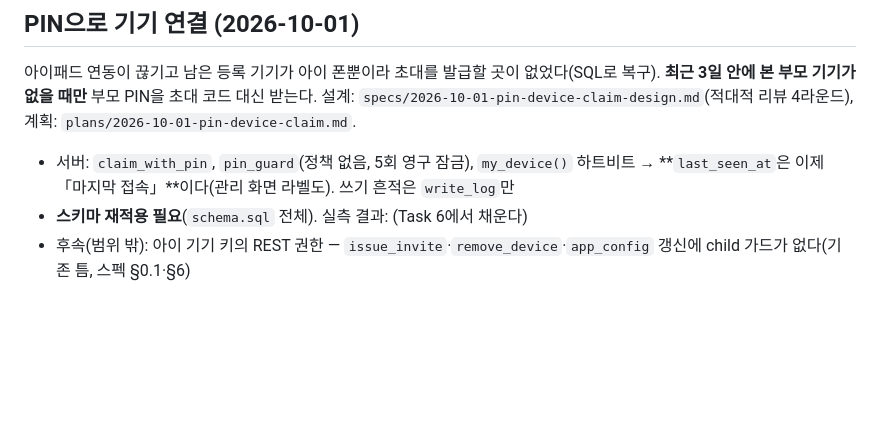
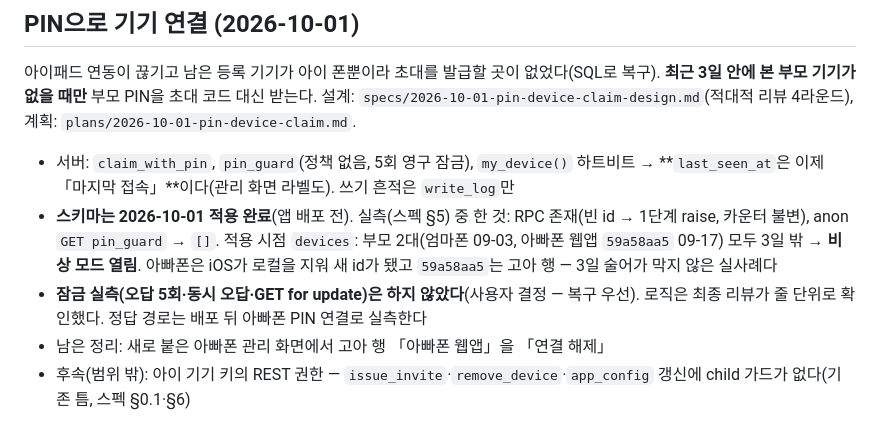
Before and after one commit to watson-develop/haruchi, a Markdown page: docs/superpowers/HANDOFF.md, the part around the change. Drawn GitHub-style; blank space fills up the shorter version.

Commit message:
docs: PIN 기기 연결 실측 결과
Co-Authored-By: Claude Opus 5.5 <noreply@anthropic.com>

```diff
--- a/docs/superpowers/HANDOFF.md
+++ b/docs/superpowers/HANDOFF.md
@@ -1378,6 +1378,12 @@ gh run list --workflow=ping-supabase.yml   # event=schedule 행이 찍혀야 한
 
 - 서버: `claim_with_pin`, `pin_guard`(정책 없음, 5회 영구 잠금), `my_device()` 하트비트 →
   **`last_seen_at`은 이제 「마지막 접속」**이다(관리 화면 라벨도). 쓰기 흔적은 `write_log`만
-- **스키마 재적용 필요**(`schema.sql` 전체). 실측 결과: (Task 6에서 채운다)
+- **스키마는 2026-10-01 적용 완료**(앱 배포 전). 실측(스펙 §5) 중 한 것: RPC 존재(빈 id → 1단계
+  raise, 카운터 불변), anon `GET pin_guard` → `[]`. 적용 시점 `devices`: 부모 2대(엄마폰 09-03,
+  아빠폰 웹앱 `59a58aa5` 09-17) 모두 3일 밖 → **비상 모드 열림**. 아빠폰은 iOS가 로컬을 지워 새 id가
+  됐고 `59a58aa5`는 고아 행 — 3일 술어가 막지 않은 실사례다
+- **잠금 실측(오답 5회·동시 오답·GET for update)은 하지 않았다**(사용자 결정 — 복구 우선). 로직은
+  최종 리뷰가 줄 단위로 확인했다. 정답 경로는 배포 뒤 아빠폰 PIN 연결로 실측한다
+- 남은 정리: 새로 붙은 아빠폰 관리 화면에서 고아 행 「아빠폰 웹앱」을 「연결 해제」
 - 후속(범위 밖): 아이 기기 키의 REST 권한 — `issue_invite`·`remove_device`·`app_config` 갱신에
   child 가드가 없다(기존 틈, 스펙 §0.1·§6)
```
